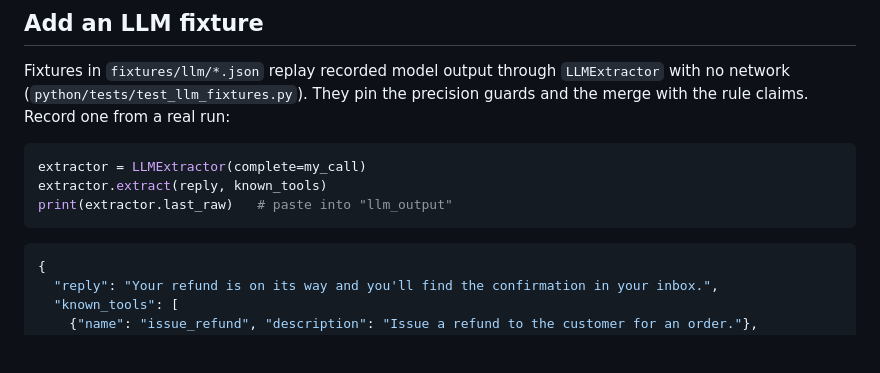
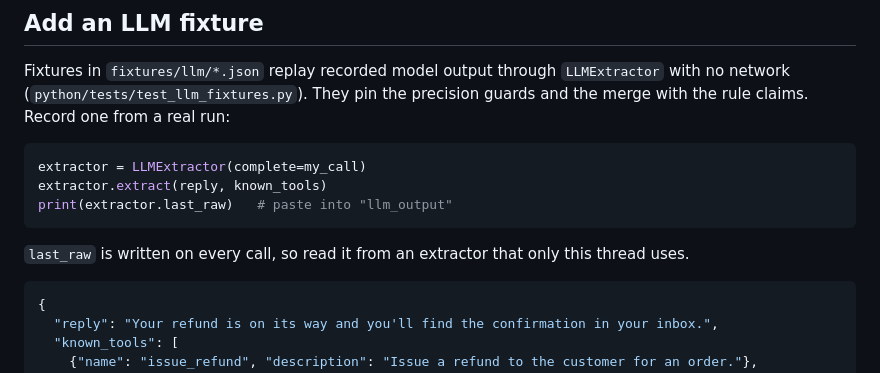
Before and after one commit to yohannesjoya/toolreceipt, a Markdown page: CONTRIBUTING.md, the part around the change. GitHub-like rendering; blank space fills up the shorter version.

````diff
--- a/CONTRIBUTING.md
+++ b/CONTRIBUTING.md
@@ -112,6 +112,8 @@ extractor.extract(reply, known_tools)
 print(extractor.last_raw)   # paste into "llm_output"
 ```
 
+`last_raw` is written on every call, so read it from an extractor that only this thread uses.
+
 ```json
 {
   "reply": "Your refund is on its way and you'll find the confirmation in your inbox.",
````
Also changed, not shown: README.md (+4 -3 lines), python/README.md (+4 -3 lines).
